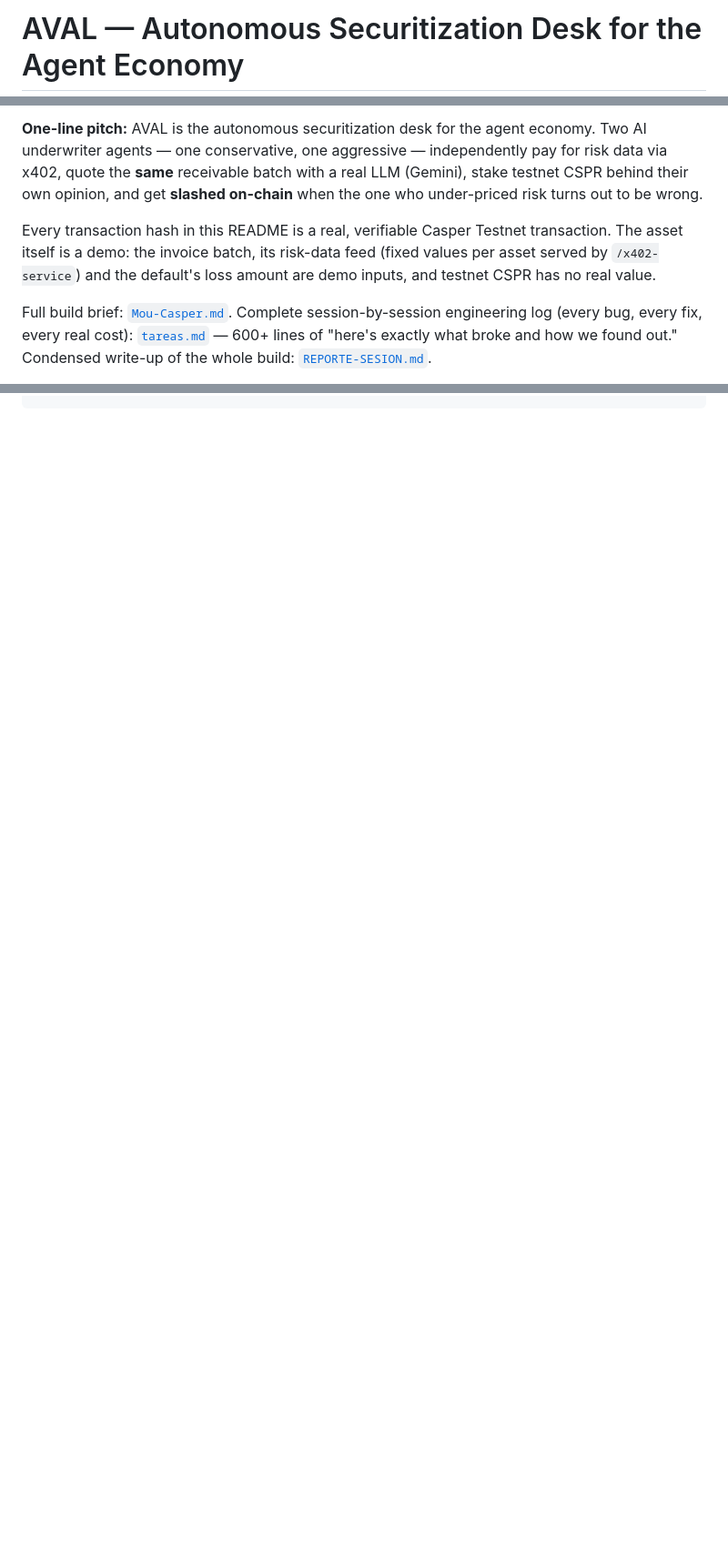
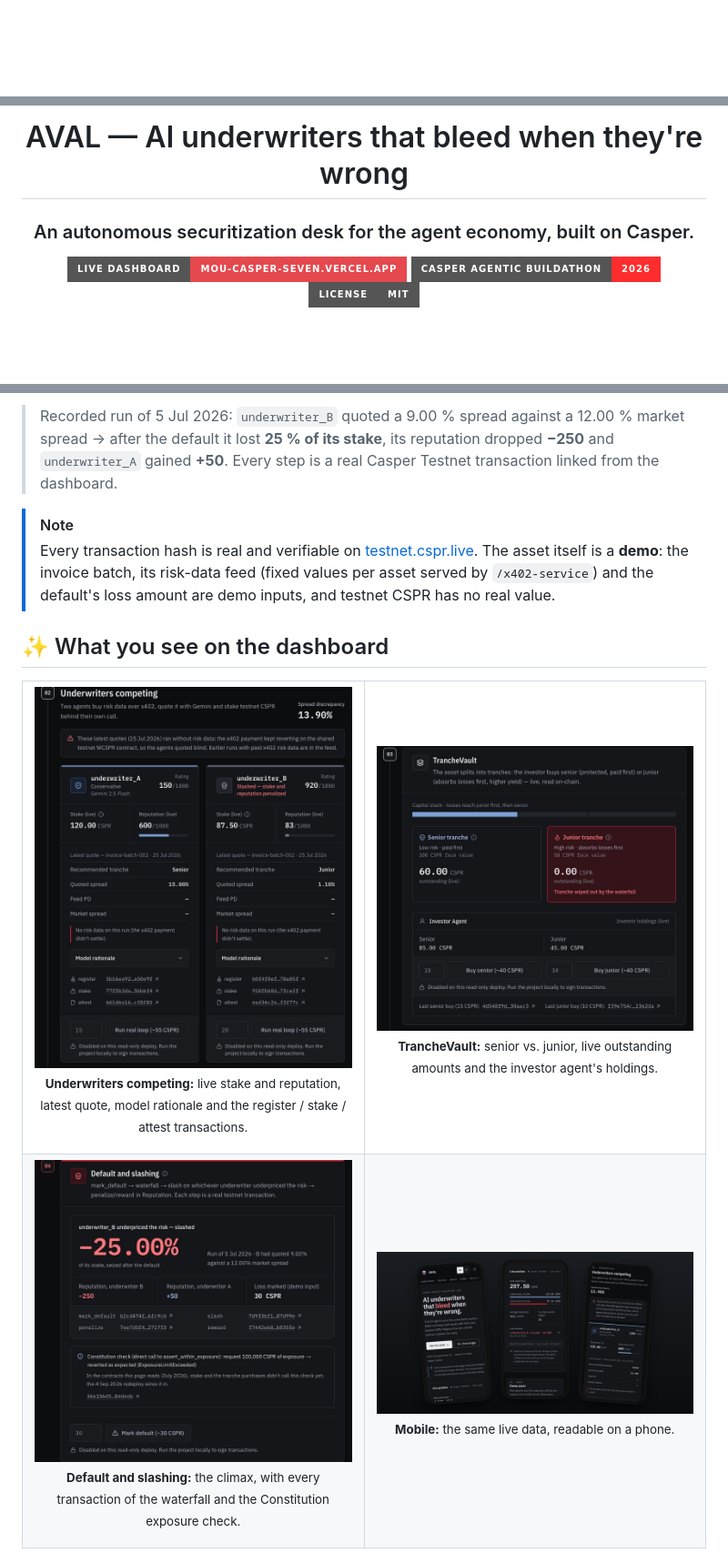
Before and after one commit to ALFA117/Mou-Casper, a Markdown page: README.md, 3 parts joined by grey strips. Shown at 91% size. Drawn GitHub-style; pictures changed too: docs/img/slash.jpg (added), docs/img/tranche.jpg (added), docs/img/tres.jpg (added); badges without logos; blank space fills up the shorter version.

Commit message:
README: hero image, screenshot gallery, Mermaid architecture; engineering notes moved to docs/
Co-Authored-By: Claude Opus 5.5 <noreply@anthropic.com>

```diff
--- a/README.md
+++ b/README.md
@@ -1,2 +1,2 @@
-# AVAL — Autonomous Securitization Desk for the Agent Economy
+<div align="center">
 
@@ -4,17 +4,9 @@
 
-**One-line pitch:** AVAL is the autonomous securitization desk for the agent economy. Two AI
-underwriter agents — one conservative, one aggressive — independently pay for risk data via
-x402, quote the **same** receivable batch with a real LLM (Gemini), stake testnet CSPR behind
-their own opinion, and get **slashed on-chain** when the one who under-priced risk turns out to
-be wrong.
+# AVAL — AI underwriters that bleed when they're wrong
 
-Every transaction hash in this README is a real, verifiable Casper Testnet transaction. The asset
-itself is a demo: the invoice batch, its risk-data feed (fixed values per asset served by
-`/x402-service`) and the default's loss amount are demo inputs, and testnet CSPR has no real
-value.
+### An autonomous securitization desk for the agent economy, built on Casper.
 
-Full build brief: [`Mou-Casper.md`](./Mou-Casper.md). Complete session-by-session engineering log
-(every bug, every fix, every real cost): [`tareas.md`](./tareas.md) — 600+ lines of "here's
-exactly what broke and how we found out." Condensed write-up of the whole build:
-[`REPORTE-SESION.md`](./REPORTE-SESION.md).
+[![Live dashboard](https://img.shields.io/badge/Live_dashboard-mou--casper--seven.vercel.app-e5484d?style=for-the-badge&logo=vercel&logoColor=white)](https://mou-casper-seven.vercel.app)
+[![Casper Agentic Buildathon 2026](https://img.shields.io/badge/Casper_Agentic_Buildathon-2026-ff2d2d?style=for-the-badge)](#-buildathon)
+[![License: MIT](https://img.shields.io/badge/License-MIT-555?style=for-the-badge)](LICENSE)
 
@@ -66,0 +45,18 @@ see [Run it yourself](#run-it-yourself) below.
+> Recorded run of 5 Jul 2026: `underwriter_B` quoted a 9.00 % spread against a 12.00 % market spread → after the default it lost **25 % of its stake**, its reputation dropped **−250** and `underwriter_A` gained **+50**. Every step is a real Casper Testnet transaction linked from the dashboard.
+
+> [!NOTE]
+> Every transaction hash is real and verifiable on [testnet.cspr.live](https://testnet.cspr.live). The asset itself is a **demo**: the invoice batch, its risk-data feed (fixed values per asset served by `/x402-service`) and the default's loss amount are demo inputs, and testnet CSPR has no real value.
+
+## ✨ What you see on the dashboard
+
+<table>
+<tr>
+<td width="50%"><img src="docs/img/uw.jpg" alt="Underwriters competing: underwriter_A conservative with 120 CSPR stake and underwriter_B slashed with 87.50 CSPR stake, their quotes and on-chain transactions" /><p align="center"><sub><b>Underwriters competing:</b> live stake and reputation, latest quote, model rationale and the register / stake / attest transactions.</sub></p></td>
+<td width="50%"><img src="docs/img/tranche.jpg" alt="TrancheVault: senior tranche with 60 CSPR outstanding, junior tranche wiped out by the waterfall, and the investor agent holdings" /><p align="center"><sub><b>TrancheVault:</b> senior vs. junior, live outstanding amounts and the investor agent's holdings.</sub></p></td>
+</tr>
+<tr>
+<td width="50%"><img src="docs/img/slash.jpg" alt="Default and slashing: underwriter_B slashed 25 percent, reputation changes and the mark_default, slash, penalize and reward transactions" /><p align="center"><sub><b>Default and slashing:</b> the climax, with every transaction of the waterfall and the Constitution exposure check.</sub></p></td>
+<td width="50%"><img src="docs/img/tres.jpg" alt="Three phones showing the dashboard: hero, live position and the underwriter cards" /><p align="center"><sub><b>Mobile:</b> the same live data, readable on a phone.</sub></p></td>
+</tr>
+</table>
+
```
Also changed, not shown: other parts of README.md (+116 -150 lines), docs/ENGINEERING.md (added, +93 -0 lines), docs/img/hero.jpg (added).
